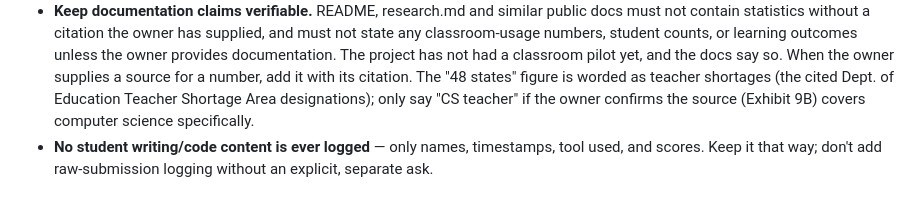
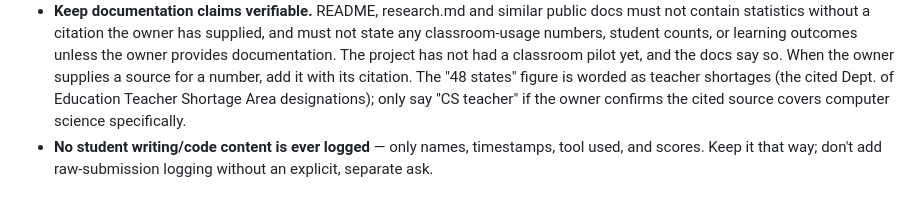
Before and after one commit to dastanramazan/STEM-Bridge-AI, a Markdown page: CLAUDE.md, the part around the change. Drawn GitHub-style.

Commit message:
Make a CLAUDE.md note about the 48-states source neutral
Co-Authored-By: Claude Sonnet 5.5 <noreply@anthropic.com>
Claude-Session: https://claude.ai/code/session_01GYHNJzPqXdtb1paznjZdWS

```diff
--- a/CLAUDE.md
+++ b/CLAUDE.md
@@ -150,8 +150,8 @@ code alone.
   docs say so. When the owner supplies a source for a number, add it
   with its citation. The "48 states" figure is worded as teacher
   shortages (the cited Dept. of Education Teacher Shortage Area
-  designations); only say "CS teacher" if the owner confirms the source
-  (Exhibit 9B) covers computer science specifically.
+  designations); only say "CS teacher" if the owner confirms the cited
+  source covers computer science specifically.
 - **No student writing/code content is ever logged** — only names,
   timestamps, tool used, and scores. Keep it that way; don't add
   raw-submission logging without an explicit, separate ask.
```
